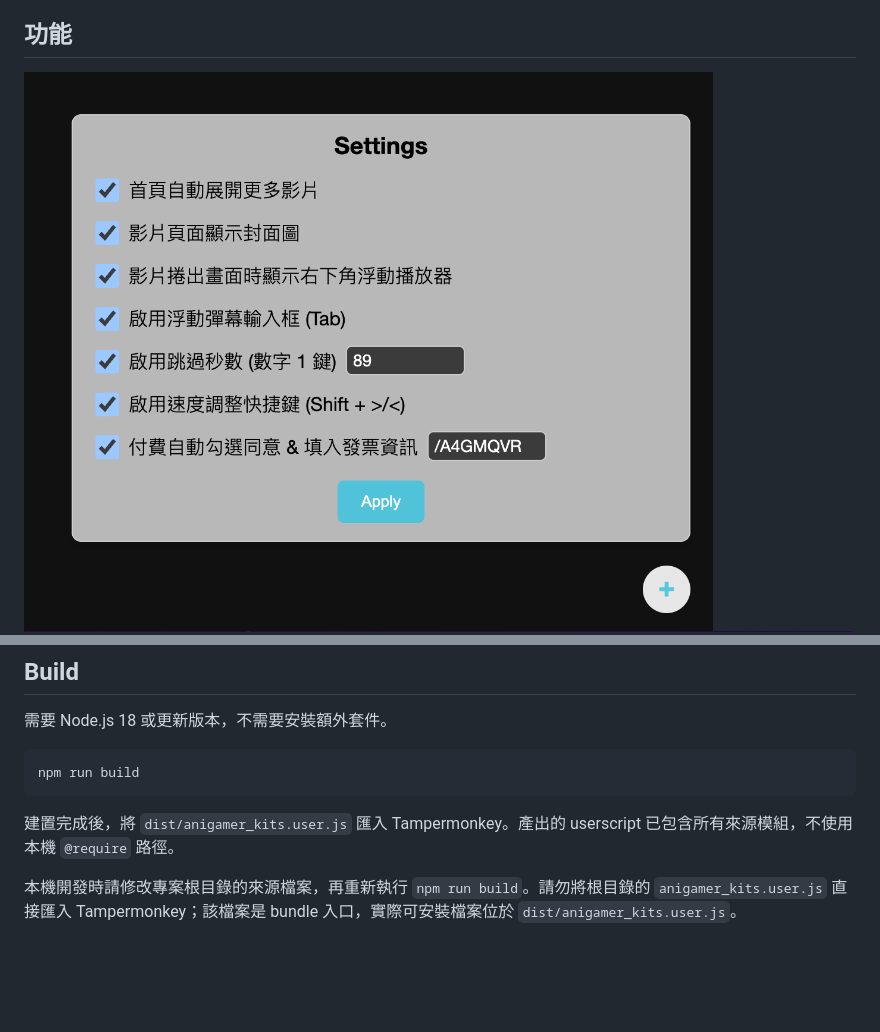
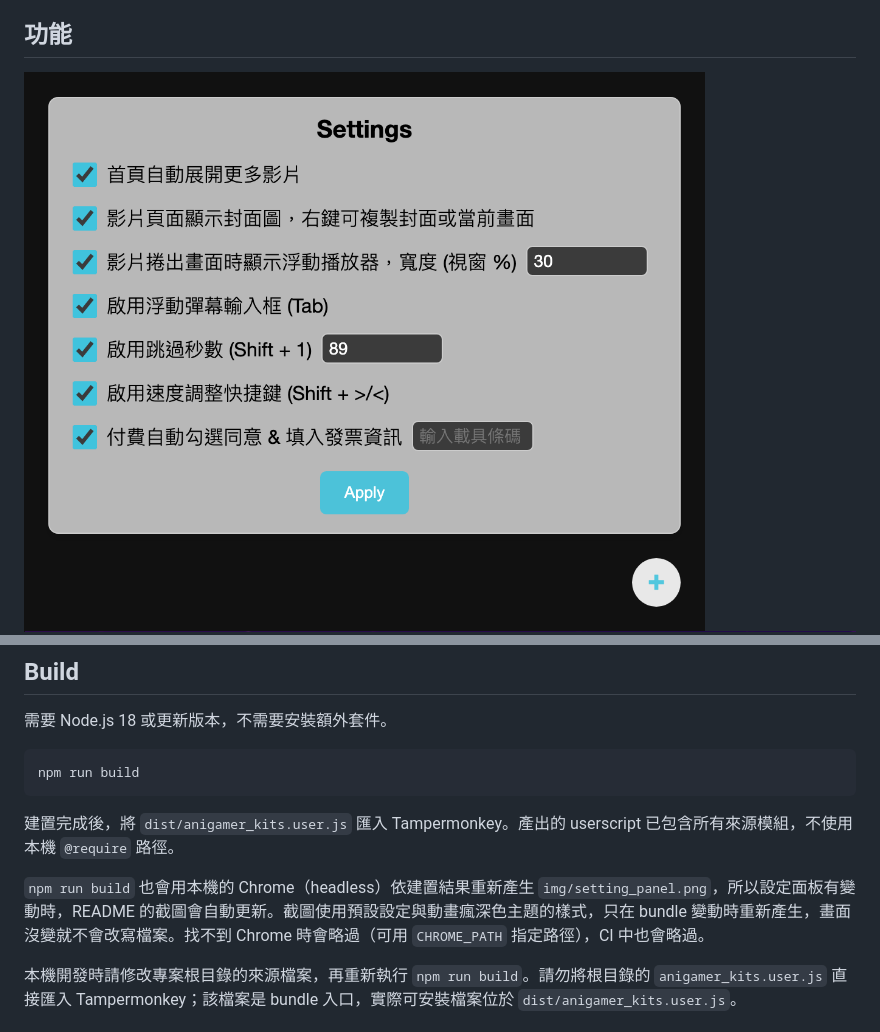
Before and after one commit to akalivaty/anigamerkit, a Markdown page: README.md, 2 parts joined by grey strips. GitHub-like rendering; pictures changed too: img/setting_panel.png; blank space fills up the shorter version.

```diff
--- a/README.md
+++ b/README.md
@@ -66,6 +66,8 @@ npm run build
 
 建置完成後，將 `dist/anigamer_kits.user.js` 匯入 Tampermonkey。產出的 userscript 已包含所有來源模組，不使用本機 `@require` 路徑。
 
+`npm run build` 也會用本機的 Chrome（headless）依建置結果重新產生 `img/setting_panel.png`，所以設定面板有變動時，README 的截圖會自動更新。截圖使用預設設定與動畫瘋深色主題的樣式，只在 bundle 變動時重新產生，畫面沒變就不會改寫檔案。找不到 Chrome 時會略過（可用 `CHROME_PATH` 指定路徑），CI 中也會略過。
+
 本機開發時請修改專案根目錄的來源檔案，再重新執行 `npm run build`。請勿將根目錄的 `anigamer_kits.user.js` 直接匯入 Tampermonkey；該檔案是 bundle 入口，實際可安裝檔案位於 `dist/anigamer_kits.user.js`。
 
 ## Release
```
Also changed, not shown: 3 other files.
